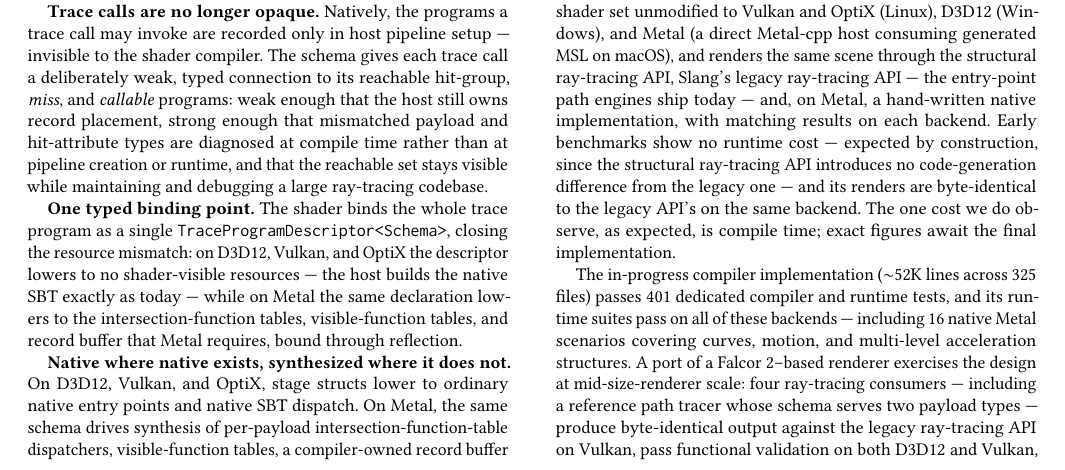
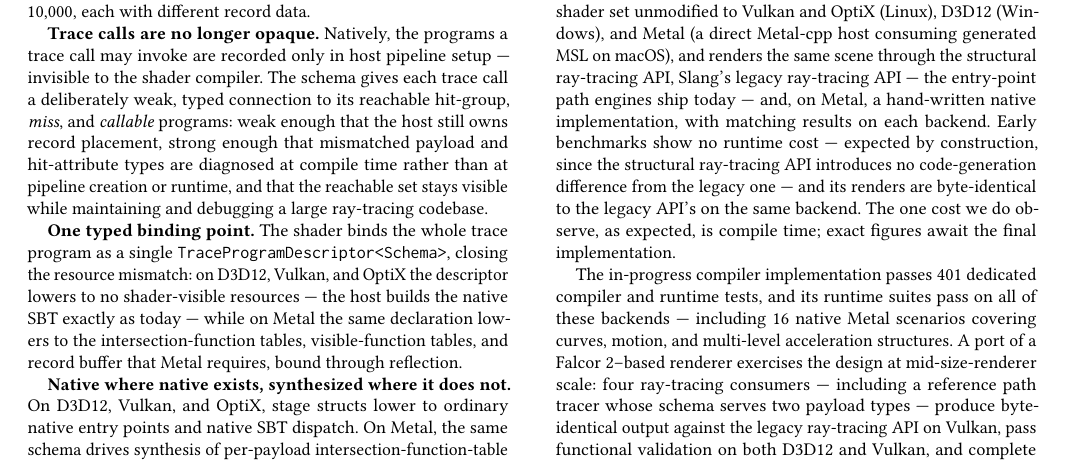
Before and after one commit to shader-slang/structural-rt-abstract, a LaTeX paper (structural-rt-abstract.tex): part of page 2 of 3, cut so that both start at the same text. Compiled offline with pdfLaTeX.

Commit message:
Drop code-size and file counts from the results

```diff
--- a/structural-rt-abstract.tex
+++ b/structural-rt-abstract.tex
@@ -293,8 +293,8 @@ legacy one --- and its renders are byte-identical to the legacy API's
 on the same backend. The one cost we do observe, as expected, is
 compile time; exact figures await the final implementation.
 
-The in-progress compiler implementation ($\sim$52K lines across 325
-files) passes 401 dedicated compiler and runtime tests, and its runtime
+The in-progress compiler implementation passes 401 dedicated compiler
+and runtime tests, and its runtime
 suites pass on all of these backends --- including 16 native Metal
 scenarios covering curves, motion, and multi-level acceleration
 structures. A port of a Falcor~2--based renderer exercises
```
Also changed, not shown: structural-rt-abstract.pdf.
